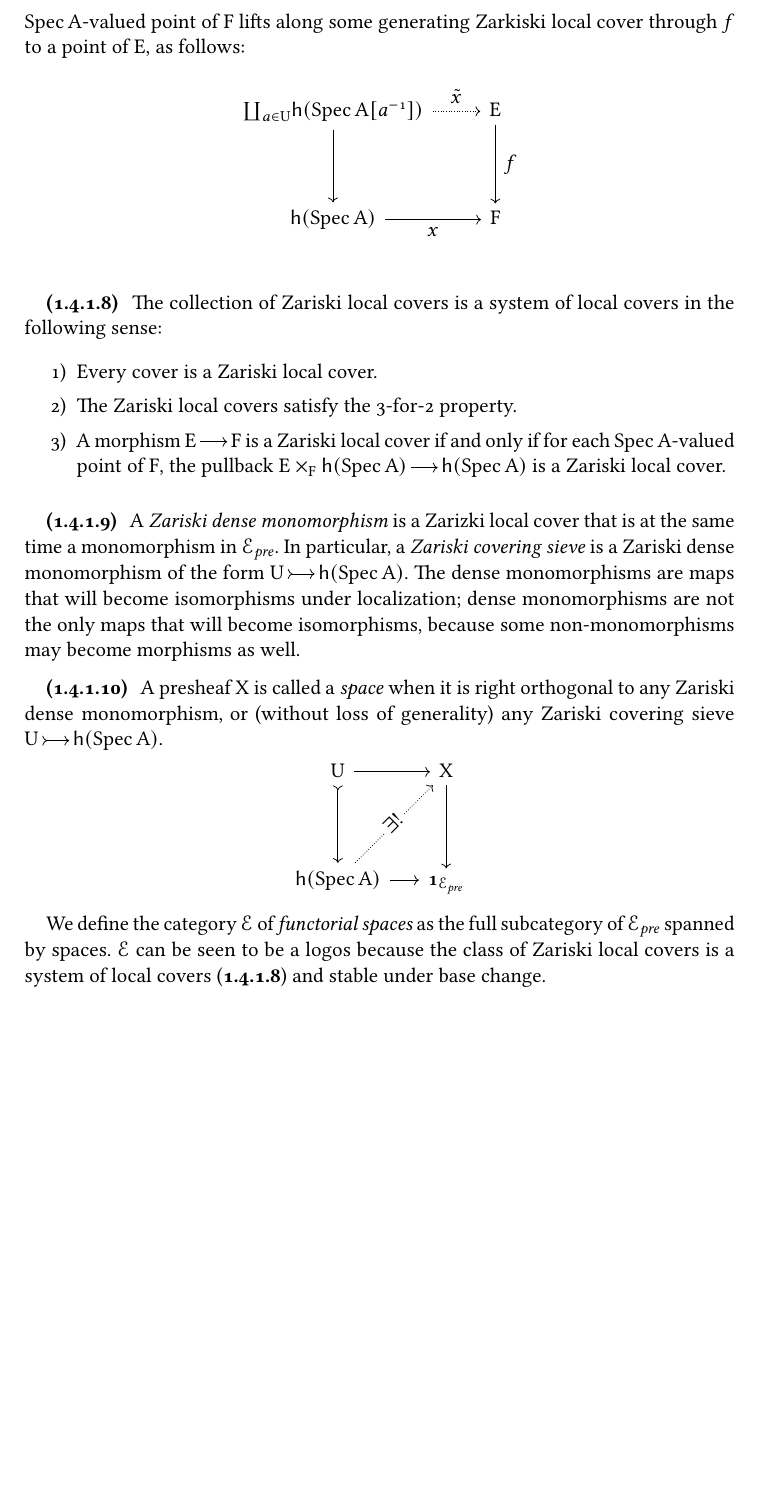
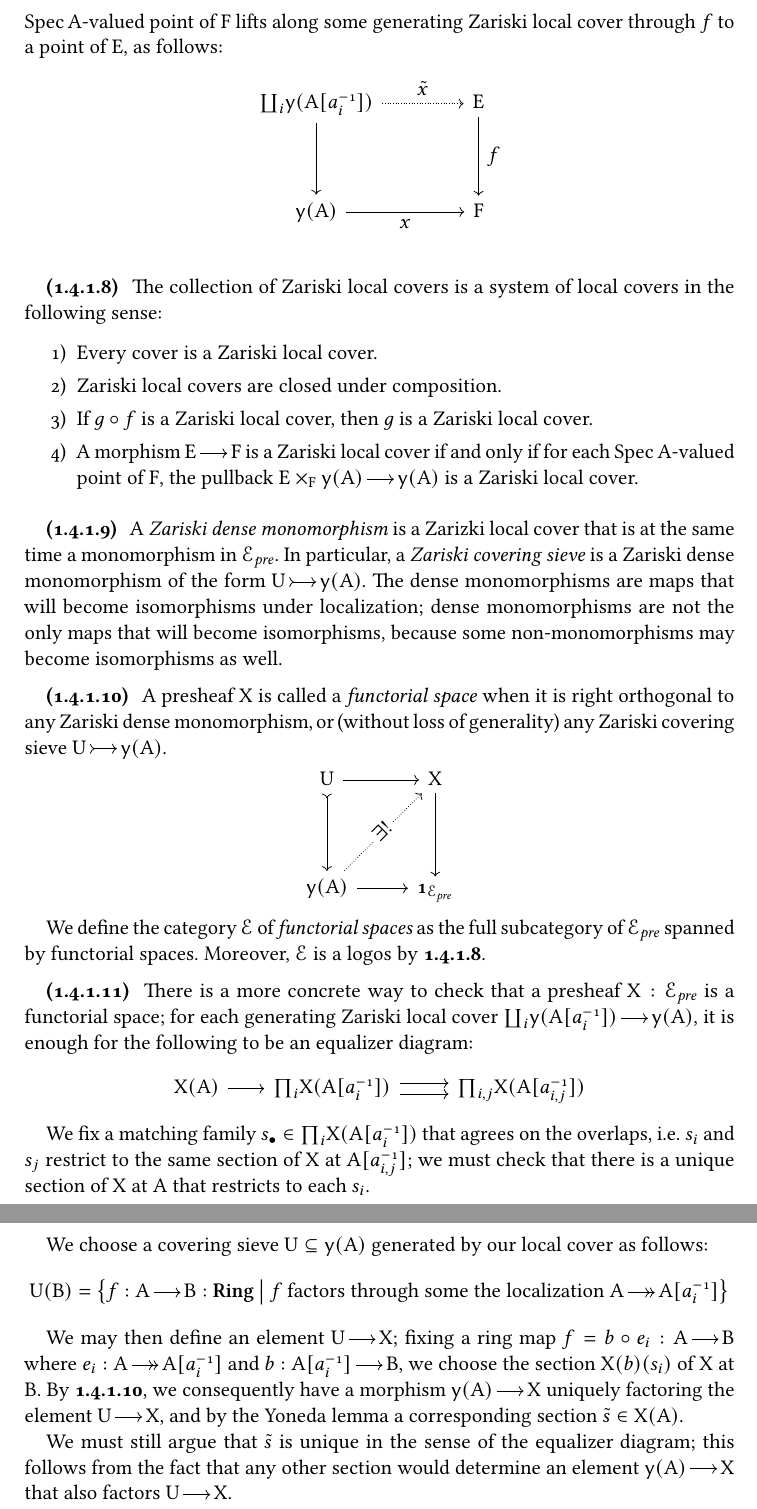
Before and after one commit to jonsterling/mathematical-notebook, a LaTeX book (main.tex, which reads chapters/functorial-geometry.tex, jon-tikz.sty): part of page 10 of 11 before the commit and two parts of pages 10 and 11 of 12 after it, the two joined at a grey line, cut so that both start at the same text, the shorter picture padded with empty space. Compiled offline with pdfLaTeX.

Commit message:
give the concrete  / "equalizer" version of sheafhood

```diff
--- a/chapters/functorial-geometry.tex
+++ b/chapters/functorial-geometry.tex
@@ -631,15 +630,15 @@ We present the classic perspective of schemes as locally ringed topoi.
   to generate exactly the collection of maps in $\FunPreSp$ that we want to
   force to become covers; we say that a natural transformation $\Mor[f]{E}{F}$
   is a \emph{Zariski local cover} when for every $\Spec{A}$-valued point of $F$
-  lifts along some generating Zarkiski local cover through $f$ to a point of
+  lifts along some generating Zariski local cover through $f$ to a point of
   $E$, as follows:
   %
   \[
     \DiagramSquare{
-      nw = \Coprod{a\in U}{\FPts{\Spec{A\brk{\Inv{a}}}}},
+      nw = \Coprod{i}{\Yo{A\brk{\Inv{a_i}}}},
       width = 3cm,
       north/style = exists,
-      sw = \FPts{\Spec{A}},
+      sw = \Yo{A},
       se = F,
       ne = E,
       east = f,
@@ -653,8 +652,9 @@ We present the classic perspective of schemes as locally ringed topoi.
   The collection of Zariski local covers is a system of local covers in the following sense:
   \begin{enumerate}
     \item Every cover is a Zariski local cover.
-    \item The Zariski local covers satisfy the 3-for-2 property.
-    \item A morphism $\Mor{E}{F}$ is a Zariski local cover if and only if for each $\Spec{A}$-valued point of $F$, the pullback $\Mor{E\times_{F}\FPts{\Spec{A}}}{\FPts{\Spec{A}}}$ is a Zariski local cover.
+    \item Zariski local covers are closed under composition.
+    \item If $g\circ f$ is a Zariski local cover, then $g$ is a Zariski local cover.
+    \item A morphism $\Mor{E}{F}$ is a Zariski local cover if and only if for each $\Spec{A}$-valued point of $F$, the pullback $\Mor{E\times_{F}\Yo{A}}{\Yo{A}}$ is a Zariski local cover.
   \end{enumerate}
 \end{para}
 
@@ -664,24 +664,24 @@ We present the classic perspective of schemes as locally ringed topoi.
   A \emph{Zariski dense monomorphism} is a Zarizki local cover that is at the
   same time a monomorphism in $\FunPreSp$. In particular, a \emph{Zariski
   covering sieve} is a Zariski dense monomorphism of the form
-  $\Mor|>->|{U}{\FPts{\Spec{A}}}$. The dense monomorphisms are maps that will
+  $\Mor|>->|{U}{\Yo{A}}$. The dense monomorphisms are maps that will
   become isomorphisms under localization; dense monomorphisms are not the only
   maps that will become isomorphisms, because some non-monomorphisms may become
-  morphisms as well.
+  isomorphisms as well.
   %
 \end{para}
 
-\begin{para}
+\begin{para}\label{para:functorial-space}
   %
-  A presheaf $X$ is called a \emph{space} when it is right orthogonal to any
+  A presheaf $X$ is called a \emph{functorial space} when it is right orthogonal to any
   Zariski dense monomorphism, or (without loss of generality) any Zariski
-  covering sieve $\Mor|>->|{U}{\FPts{\Spec{A}}}$.
+  covering sieve $\Mor|>->|{U}{\Yo{A}}$.
   %
   \[
     \begin{tikzpicture}[diagram]
       \SpliceDiagramSquare{
         nw = U,
-        sw = \FPts{\Spec{A}},
+        sw = \Yo{A},
         west/style = {>->},
         ne = X,
         se = \ObjTerm{\FunPreSp},
@@ -691,11 +691,52 @@ We present the classic perspective of schemes as locally ringed topoi.
   \]
 
   We define the category $\FunSp$ of \emph{functorial spaces} as the full
-  subcategory of $\FunPreSp$ spanned by spaces.
-  $\FunSp$ can be seen to be a
-  logos because the class of Zariski local covers is a system of local covers
-  (\cref{para:zariski-local-system}) and stable under base change.
+  subcategory of $\FunPreSp$ spanned by functorial spaces. Moreover, $\FunSp$ is a logos
+  by \cref{para:zariski-local-system}.
   %
+\end{para}
+
+\begin{para}
+  %
+  There is a more concrete way to check that a presheaf $X : \FunPreSp$ is a
+  functorial space; for each generating Zariski local cover
+  $\Mor{\Coprod{i}{\Yo{A\brk{\Inv{a_i}}}}}{\Yo{A}}$, it is enough for the
+  following to be an equalizer diagram:
+  \[
+    \begin{tikzpicture}[diagram]
+      \node (0) {$X\prn{A}$};
+      \node (1) [right = 2.5cm of 0] {$\Prod{i}{X\prn{A\brk{\Inv{a_i}}}}$};
+      \node (2) [right = 3.5cm of 1] {$\Prod{i,j}{X\prn{A\brk{\Inv{a_{i,j}}}}}$};
+      \path[->] (0) edge (1);
+      \path[->,shift left =.1cm] (1) edge (2);
+      \path[->,shift right =.1cm] (1) edge (2);
+    \end{tikzpicture}
+  \]
+
+  We fix a matching family $s_\bullet\in {\Prod{i}{X\prn{A\brk{\Inv{a_i}}}}}$
+  that agrees on the overlaps, i.e.\ $s_i$ and $s_j$ restrict to the same
+  section of $X$ at $A\brk{\Inv{a_{i,j}}}$; we must check that there is a
+  unique section of $X$ at $A$ that restricts to each $s_i$.
+
+  We choose a covering sieve $U\subseteq\Yo{A}$ generated by our local cover as follows:
+  \[
+    U\prn{B} = \brc{
+      \Mor[f]{A}{B} : \Ring
+      \vertsep
+      \text{$f$ factors through some the localization $\Mor|->>|{A}{A\brk{\Inv{a_i}}}$}
+    }
+  \]
+
+  We may then define an element $\Mor{U}{X}$; fixing a ring map
+  $\Mor[f = b\circ e_i]{A}{B}$ where $\Mor|->>|[e_i]{A}{A\brk{\Inv{a_i}}}$ and
+  $\Mor[b]{A\brk{\Inv{a_i}}}{B}$, we choose the section $X\prn{b}\prn{s_i}$ of
+  $X$ at $B$. By \cref{para:functorial-space}, we consequently have a morphism
+  $\Mor{\Yo{A}}{X}$ uniquely factoring the element $\Mor{U}{X}$,
+  and by the Yoneda lemma a corresponding section $\tilde{s}\in X\prn{A}$.
+
+  We must still argue that $\tilde{s}$ is unique in the sense of the equalizer
+  diagram; this follows from the fact that any other section would determine an
+  element $\Mor{\Yo{A}}{X}$ that also factors $\Mor{U}{X}$.
 \end{para}
 
 
--- a/jon-tikz.sty
+++ b/jon-tikz.sty
@@ -91,7 +91,9 @@
   },
   mute/.style = {
     color = black!20,
-  }
+  },
+  shift left/.forward to=/tikz/commutative diagrams/shift left,
+  shift right/.forward to=/tikz/commutative diagrams/shift right,
 }
 
 \newlength{\dontworryaboutit}
```
Also changed, not shown: chapters/functorial-geometry.tex (13 more changed lines).
